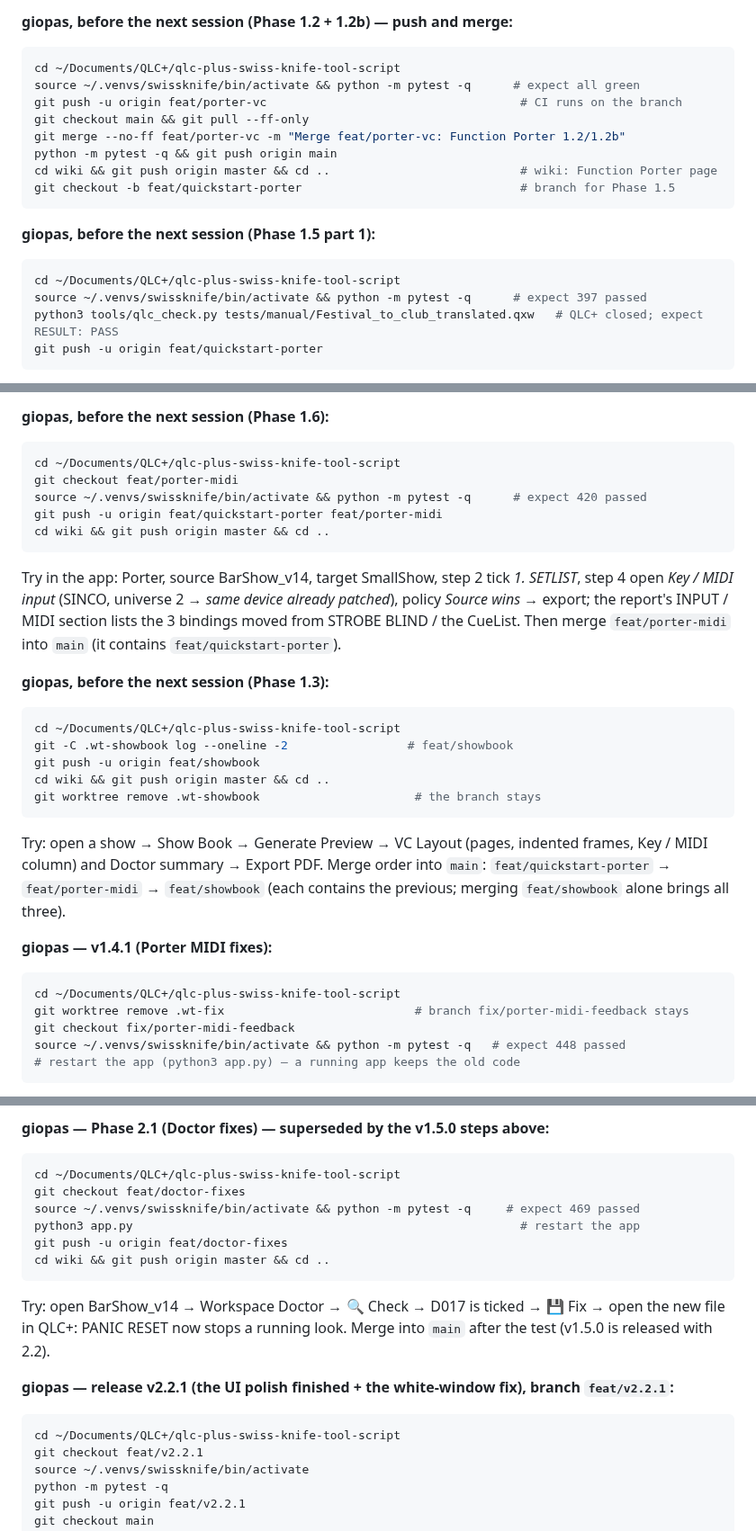
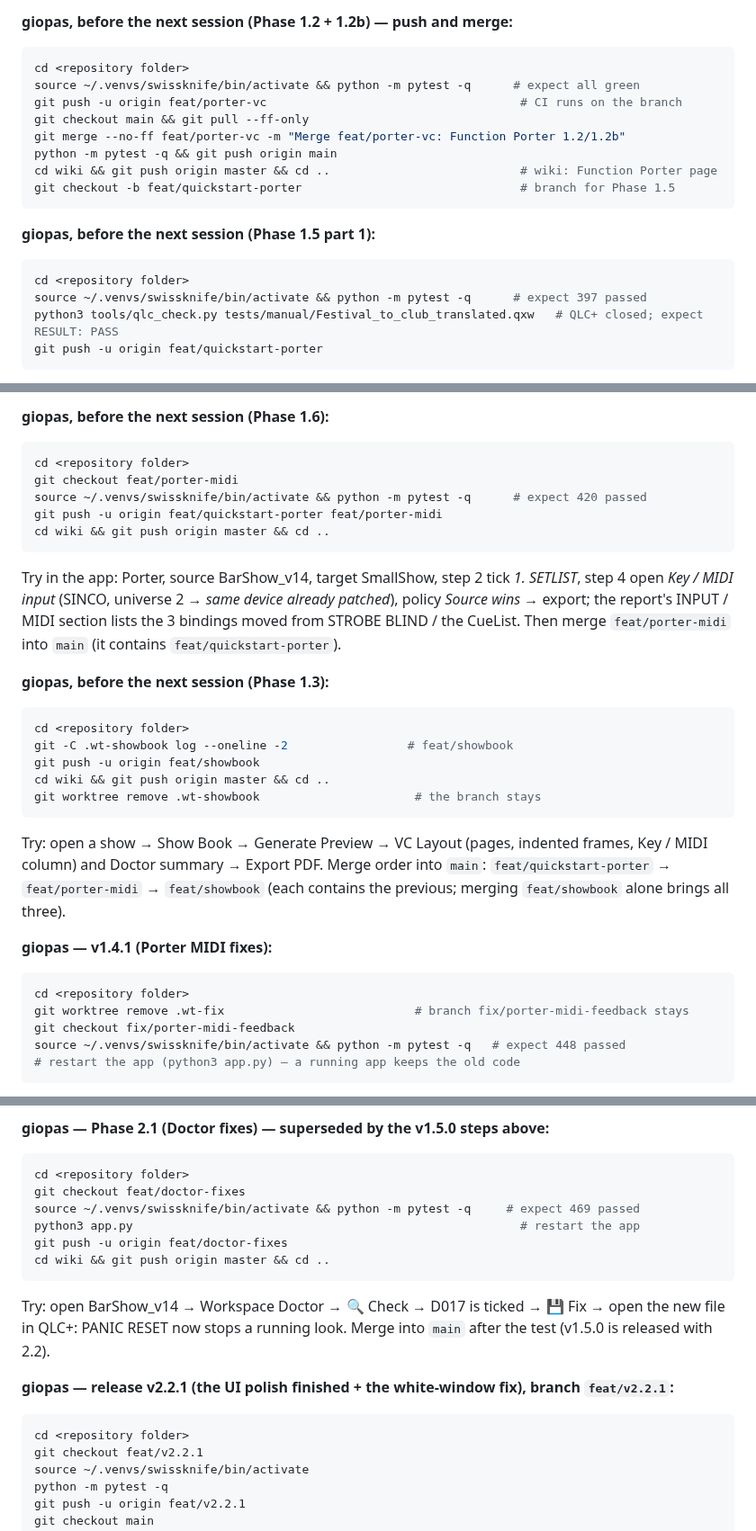
Before and after one commit to giopas/qlc-plus-swiss-knife-tool-script, a Markdown page: docs/WORKPLAN_ARCHIVE.md, 3 parts joined by grey strips. Shown at 90% size. Rendered like a GitHub page.

Commit message:
docs: no personal folder path in the workplan and its archives
Co-Authored-By: Claude Sonnet 5.5 <noreply@anthropic.com>
Claude-Session: https://claude.ai/code/session_01LVpY28sxaACCmfq4KUE5FB

````diff
--- a/docs/WORKPLAN_ARCHIVE.md
+++ b/docs/WORKPLAN_ARCHIVE.md
@@ -848,7 +848,7 @@ Checks (★ = included in Phase 1.0):
 
 **giopas, before the next session (Phase 1.2 + 1.2b) — push and merge:**
 ```bash
-cd ~/Documents/QLC+/qlc-plus-swiss-knife-tool-script
+cd <repository folder>
 source ~/.venvs/swissknife/bin/activate && python -m pytest -q      # expect all green
 git push -u origin feat/porter-vc                                    # CI runs on the branch
 git checkout main && git pull --ff-only
@@ -860,7 +860,7 @@ git checkout -b feat/quickstart-porter                               # branch fo
 
 **giopas, before the next session (Phase 1.5 part 1):**
 ```bash
-cd ~/Documents/QLC+/qlc-plus-swiss-knife-tool-script
+cd <repository folder>
 source ~/.venvs/swissknife/bin/activate && python -m pytest -q      # expect 397 passed
 python3 tools/qlc_check.py tests/manual/Festival_to_club_translated.qxw   # QLC+ closed; expect RESULT: PASS
 git push -u origin feat/quickstart-porter
@@ -871,7 +871,7 @@ Then in the app: Quick Start with a rig of *different* types (e.g. 2 × Intimida
 
 **giopas, before the next session (Phase 1.6):**
 ```bash
-cd ~/Documents/QLC+/qlc-plus-swiss-knife-tool-script
+cd <repository folder>
 git checkout feat/porter-midi
 source ~/.venvs/swissknife/bin/activate && python -m pytest -q      # expect 420 passed
 git push -u origin feat/quickstart-porter feat/porter-midi
@@ -881,7 +881,7 @@ Try in the app: Porter, source BarShow_v14, target SmallShow, step 2 tick *1. SE
 
 **giopas, before the next session (Phase 1.3):**
 ```bash
-cd ~/Documents/QLC+/qlc-plus-swiss-knife-tool-script
+cd <repository folder>
 git -C .wt-showbook log --oneline -2                 # feat/showbook
 git push -u origin feat/showbook
 cd wiki && git push origin master && cd ..
@@ -891,7 +891,7 @@ Try: open a show → Show Book → Generate Preview → VC Layout (pages, indent
 
 **giopas — v1.4.1 (Porter MIDI fixes):**
 ```bash
-cd ~/Documents/QLC+/qlc-plus-swiss-knife-tool-script
+cd <repository folder>
 git worktree remove .wt-fix                           # branch fix/porter-midi-feedback stays
 git checkout fix/porter-midi-feedback
 source ~/.venvs/swissknife/bin/activate && python -m pytest -q   # expect 448 passed
@@ -1069,7 +1069,7 @@ Try first: Workspace Doctor on BarShow_v14 (D017 → open the fixed file in QLC+
 
 **giopas — Phase 2.1 (Doctor fixes) — superseded by the v1.5.0 steps above:**
 ```bash
-cd ~/Documents/QLC+/qlc-plus-swiss-knife-tool-script
+cd <repository folder>
 git checkout feat/doctor-fixes
 source ~/.venvs/swissknife/bin/activate && python -m pytest -q     # expect 469 passed
 python3 app.py                                                       # restart the app
@@ -1080,7 +1080,7 @@ Try: open BarShow_v14 → Workspace Doctor → 🔍 Check → D017 is ticked →
 
 **giopas — release v2.2.1 (the UI polish finished + the white-window fix), branch `feat/v2.2.1`:**
 ```bash
-cd ~/Documents/QLC+/qlc-plus-swiss-knife-tool-script
+cd <repository folder>
 git checkout feat/v2.2.1
 source ~/.venvs/swissknife/bin/activate
 python -m pytest -q
````
Also changed, not shown: other parts of docs/WORKPLAN_ARCHIVE.md (+10 -10 lines), WORKPLAN.md (+2 -2 lines), docs/WORKPLAN_ARCHIVE_2.md (+1 -1 lines).
